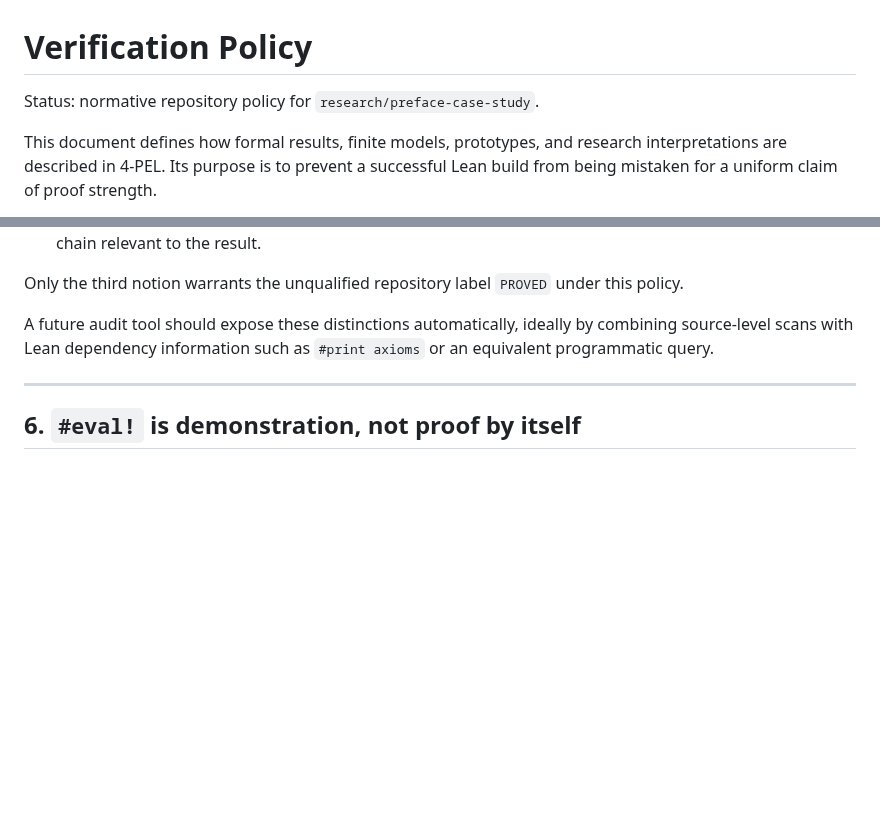
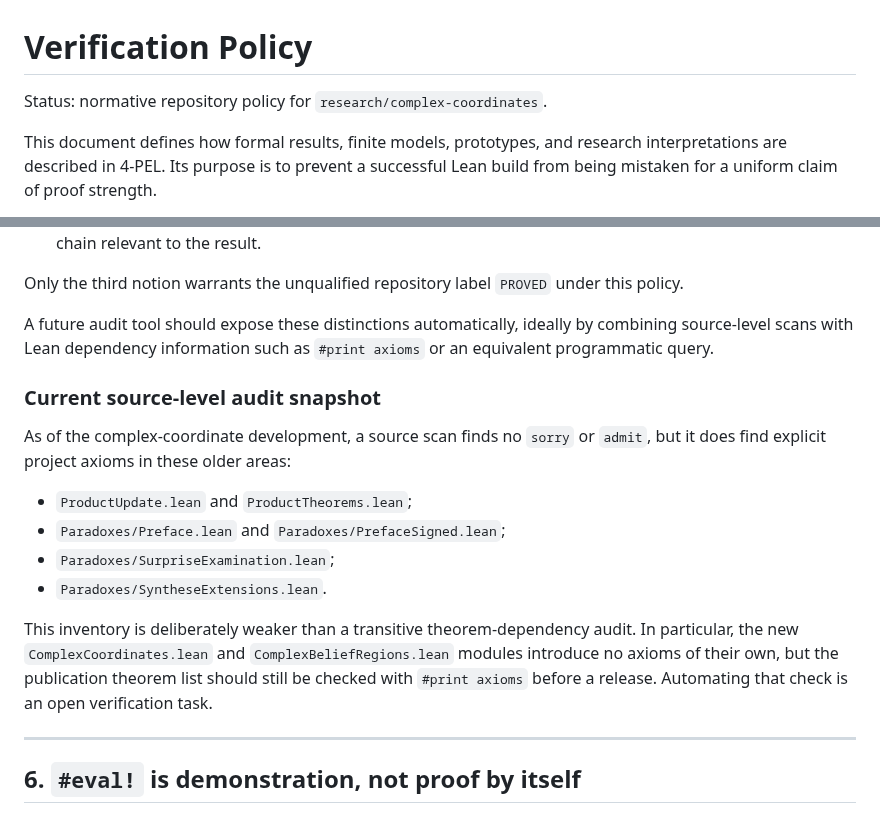
Before and after one commit to cr4bbz/4PEL-Lean-Formalization, a Markdown page: docs/VERIFICATION_POLICY.md, 2 parts joined by grey strips. GitHub-like rendering; blank space fills up the shorter version.

Commit message:
Update docs/VERIFICATION_POLICY.md for verified complex-coordinate results

```diff
--- a/docs/VERIFICATION_POLICY.md
+++ b/docs/VERIFICATION_POLICY.md
@@ -1,6 +1,6 @@
 # Verification Policy
 
-Status: normative repository policy for `research/preface-case-study`.
+Status: normative repository policy for `research/complex-coordinates`.
 
 This document defines how formal results, finite models, prototypes, and research
 interpretations are described in 4-PEL. Its purpose is to prevent a successful
@@ -159,6 +159,22 @@ A future audit tool should expose these distinctions automatically, ideally by
 combining source-level scans with Lean dependency information such as
 `#print axioms` or an equivalent programmatic query.
 
+### Current source-level audit snapshot
+
+As of the complex-coordinate development, a source scan finds no `sorry` or
+`admit`, but it does find explicit project axioms in these older areas:
+
+- `ProductUpdate.lean` and `ProductTheorems.lean`;
+- `Paradoxes/Preface.lean` and `Paradoxes/PrefaceSigned.lean`;
+- `Paradoxes/SurpriseExamination.lean`;
+- `Paradoxes/SyntheseExtensions.lean`.
+
+This inventory is deliberately weaker than a transitive theorem-dependency
+audit. In particular, the new `ComplexCoordinates.lean` and
+`ComplexBeliefRegions.lean` modules introduce no axioms of their own, but the
+publication theorem list should still be checked with `#print axioms` before a
+release. Automating that check is an open verification task.
+
 ---
 
 ## 6. `#eval!` is demonstration, not proof by itself
```
